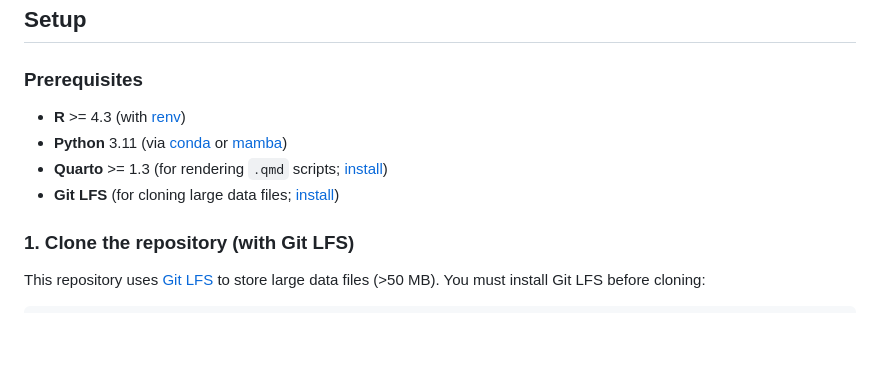
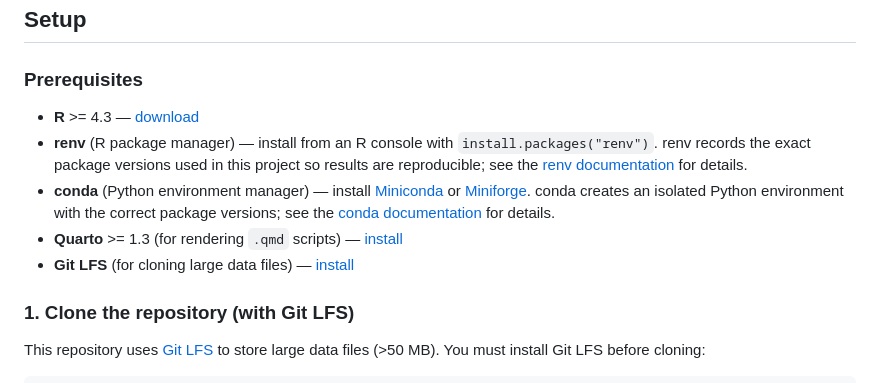
Before and after one commit to MusserLab/monoamine-signaling-in-sponges, a Markdown page: README.md, the part around the change. GitHub-like rendering; blank space fills up the shorter version.

Commit message:
Add installation instructions for renv and conda to README
Co-Authored-By: Claude Opus 4.6 <noreply@anthropic.com>

```diff
--- a/README.md
+++ b/README.md
@@ -74,10 +74,11 @@ Each directory has its own `README.md` with detailed descriptions of its scripts
 
 ### Prerequisites
 
-- **R** >= 4.3 (with [renv](https://rstudio.github.io/renv/))
-- **Python** 3.11 (via [conda](https://docs.conda.io/) or [mamba](https://mamba.readthedocs.io/))
-- **Quarto** >= 1.3 (for rendering `.qmd` scripts; [install](https://quarto.org/docs/get-started/))
-- **Git LFS** (for cloning large data files; [install](https://git-lfs.com/))
+- **R** >= 4.3 — [download](https://cran.r-project.org/)
+- **renv** (R package manager) — install from an R console with `install.packages("renv")`. renv records the exact package versions used in this project so results are reproducible; see the [renv documentation](https://rstudio.github.io/renv/) for details.
+- **conda** (Python environment manager) — install [Miniconda](https://docs.anaconda.com/miniconda/) or [Miniforge](https://github.com/conda-forge/miniforge). conda creates an isolated Python environment with the correct package versions; see the [conda documentation](https://docs.conda.io/) for details.
+- **Quarto** >= 1.3 (for rendering `.qmd` scripts) — [install](https://quarto.org/docs/get-started/)
+- **Git LFS** (for cloning large data files) — [install](https://git-lfs.com/)
 
 ### 1. Clone the repository (with Git LFS)
 
```
